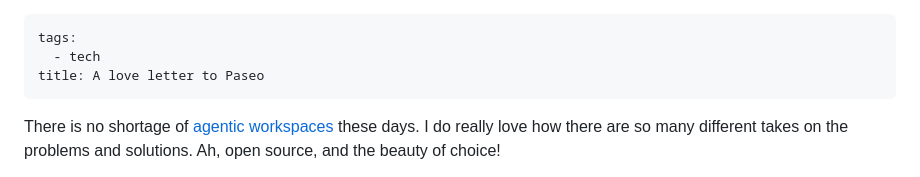
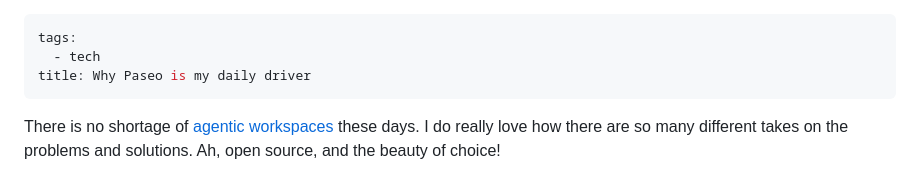
Before and after one commit to jonocodes/blog, a Markdown page: content/blog/2026-10-20-paseo.md, the part around the change. Drawn GitHub-style.

Commit message:
new title

```diff
--- a/content/blog/2026-10-20-paseo.md
+++ b/content/blog/2026-10-20-paseo.md
@@ -1,7 +1,7 @@
 ---
 tags:
   - tech
-title: A love letter to Paseo
+title: Why Paseo is my daily driver
 ---
 
 There is no shortage of [agentic workspaces](https://agentmgmt.dev/) these days. I do really love how there are so many different takes on the problems and solutions. Ah, open source, and the beauty of choice!
```
